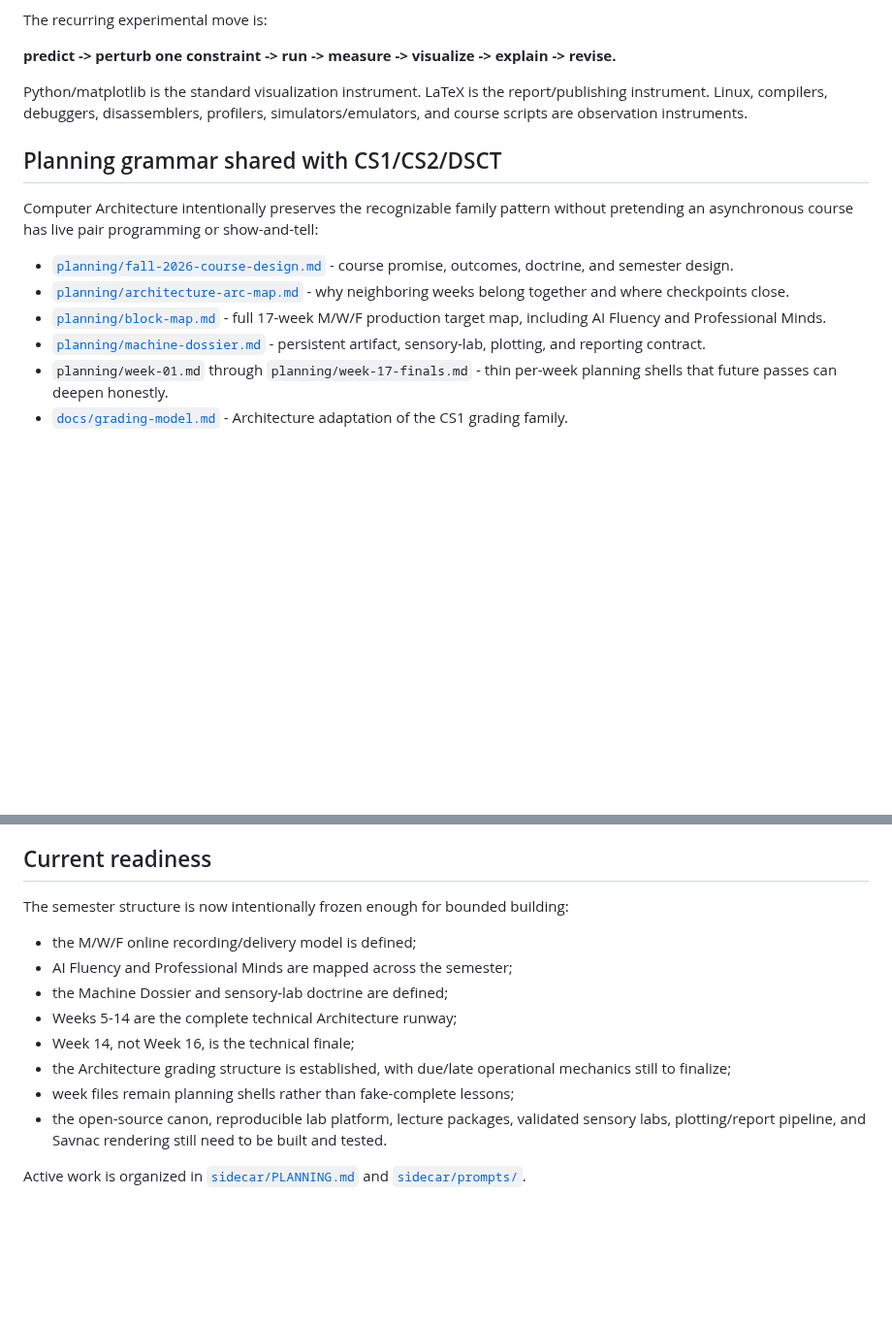
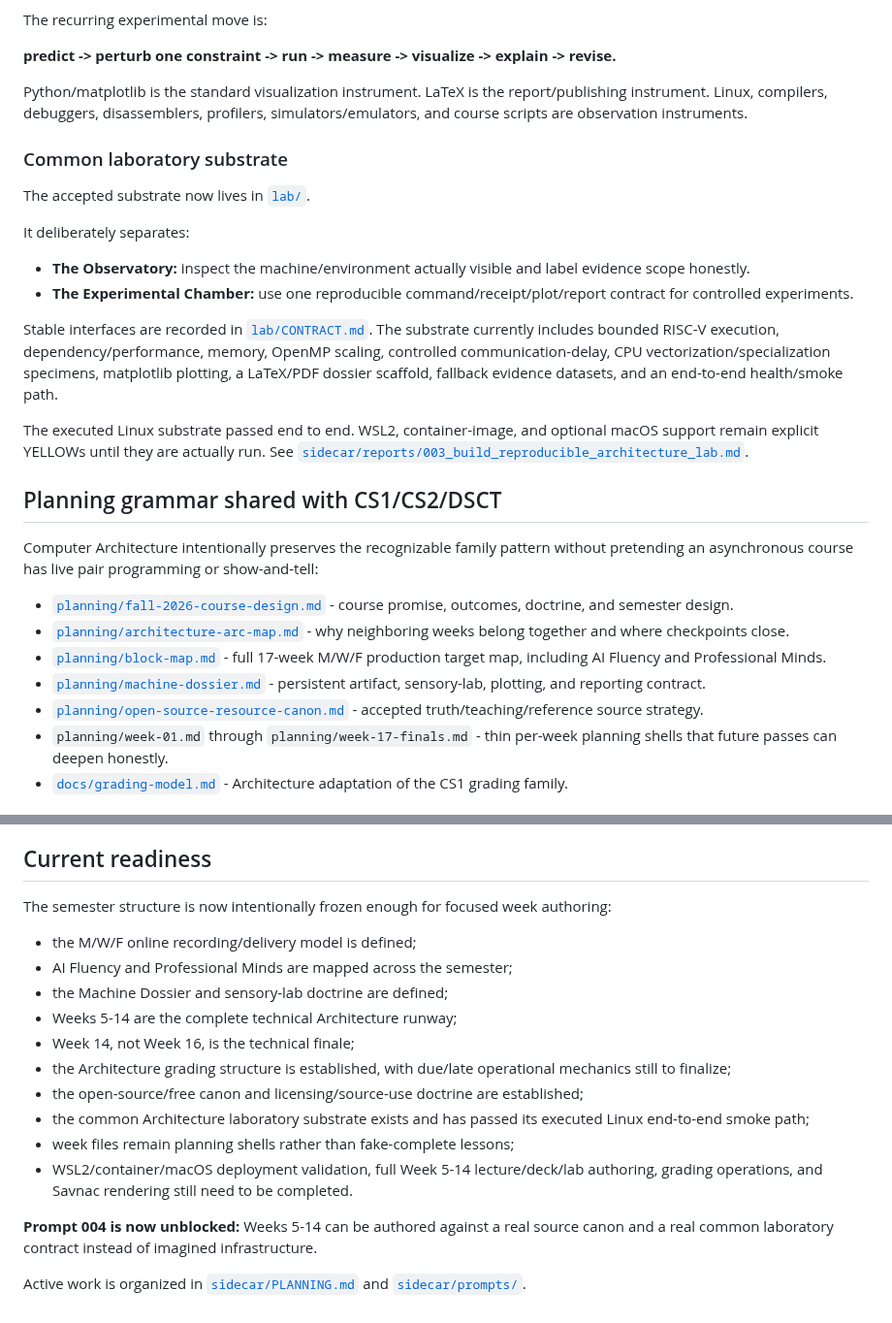
Before and after one commit to jeremy-evert/computer_architecture, a Markdown page: README.md, 2 parts joined by grey strips. Shown at 97% size. GitHub-like rendering; blank space fills up the shorter version.

Commit message:
Document validated Architecture laboratory substrate

```diff
--- a/README.md
+++ b/README.md
@@ -79,6 +79,19 @@ The recurring experimental move is:
 
 Python/matplotlib is the standard visualization instrument. LaTeX is the report/publishing instrument. Linux, compilers, debuggers, disassemblers, profilers, simulators/emulators, and course scripts are observation instruments.
 
+### Common laboratory substrate
+
+The accepted substrate now lives in [`lab/`](lab/README.md).
+
+It deliberately separates:
+
+- **The Observatory:** inspect the machine/environment actually visible and label evidence scope honestly.
+- **The Experimental Chamber:** use one reproducible command/receipt/plot/report contract for controlled experiments.
+
+Stable interfaces are recorded in [`lab/CONTRACT.md`](lab/CONTRACT.md). The substrate currently includes bounded RISC-V execution, dependency/performance, memory, OpenMP scaling, controlled communication-delay, CPU vectorization/specialization specimens, matplotlib plotting, a LaTeX/PDF dossier scaffold, fallback evidence datasets, and an end-to-end health/smoke path.
+
+The executed Linux substrate passed end to end. WSL2, container-image, and optional macOS support remain explicit YELLOWs until they are actually run. See [`sidecar/reports/003_build_reproducible_architecture_lab.md`](sidecar/reports/003_build_reproducible_architecture_lab.md).
+
 ## Planning grammar shared with CS1/CS2/DSCT
 
 Computer Architecture intentionally preserves the recognizable family pattern without pretending an asynchronous course has live pair programming or show-and-tell:
@@ -87,6 +100,7 @@ Computer Architecture intentionally preserves the recognizable family pattern wi
 - [`planning/architecture-arc-map.md`](planning/architecture-arc-map.md) - why neighboring weeks belong together and where checkpoints close.
 - [`planning/block-map.md`](planning/block-map.md) - full 17-week M/W/F production target map, including AI Fluency and Professional Minds.
 - [`planning/machine-dossier.md`](planning/machine-dossier.md) - persistent artifact, sensory-lab, plotting, and reporting contract.
+- [`planning/open-source-resource-canon.md`](planning/open-source-resource-canon.md) - accepted truth/teaching/reference source strategy.
 - `planning/week-01.md` through `planning/week-17-finals.md` - thin per-week planning shells that future passes can deepen honestly.
 - [`docs/grading-model.md`](docs/grading-model.md) - Architecture adaptation of the CS1 grading family.
 
@@ -112,7 +126,7 @@ No commercial textbook or zyBook is required for Fall 2026. Patterson/Hennessy a
 
 ## Current readiness
 
-The semester structure is now intentionally frozen enough for bounded building:
+The semester structure is now intentionally frozen enough for focused week authoring:
 
 - the M/W/F online recording/delivery model is defined;
 - AI Fluency and Professional Minds are mapped across the semester;
@@ -120,7 +134,11 @@ The semester structure is now intentionally frozen enough for bounded building:
 - Weeks 5-14 are the complete technical Architecture runway;
 - Week 14, not Week 16, is the technical finale;
 - the Architecture grading structure is established, with due/late operational mechanics still to finalize;
+- the open-source/free canon and licensing/source-use doctrine are established;
+- the common Architecture laboratory substrate exists and has passed its executed Linux end-to-end smoke path;
 - week files remain planning shells rather than fake-complete lessons;
-- the open-source canon, reproducible lab platform, lecture packages, validated sensory labs, plotting/report pipeline, and Savnac rendering still need to be built and tested.
+- WSL2/container/macOS deployment validation, full Week 5-14 lecture/deck/lab authoring, grading operations, and Savnac rendering still need to be completed.
+
+**Prompt 004 is now unblocked:** Weeks 5-14 can be authored against a real source canon and a real common laboratory contract instead of imagined infrastructure.
 
 Active work is organized in [`sidecar/PLANNING.md`](sidecar/PLANNING.md) and [`sidecar/prompts/`](sidecar/prompts/).
```
